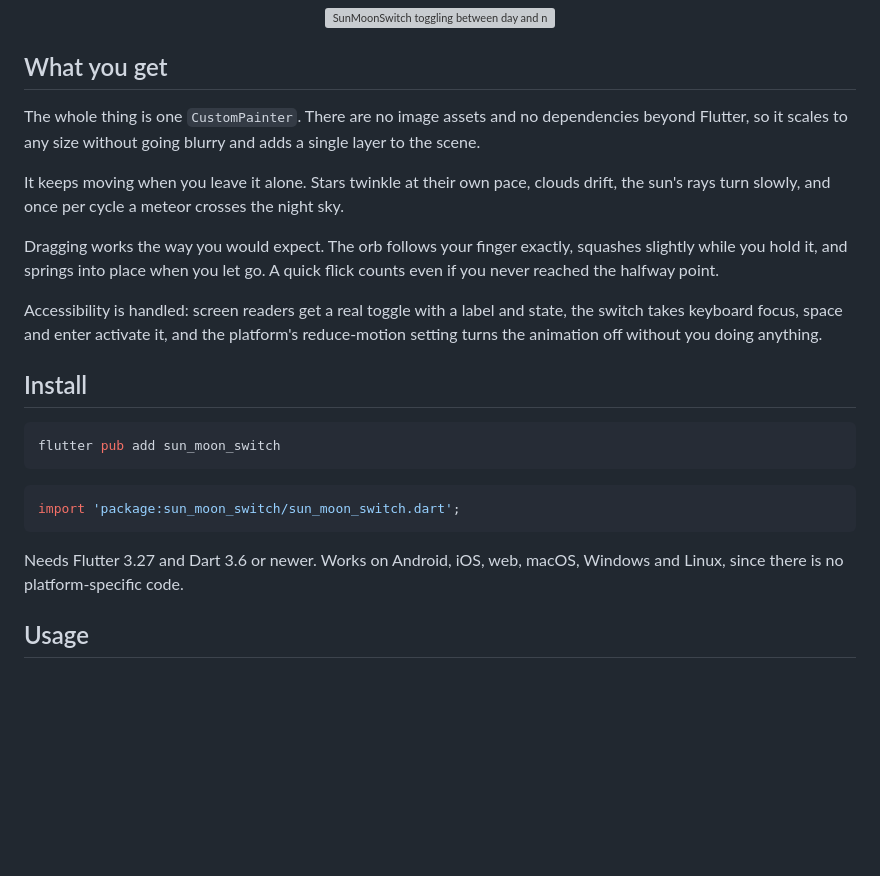
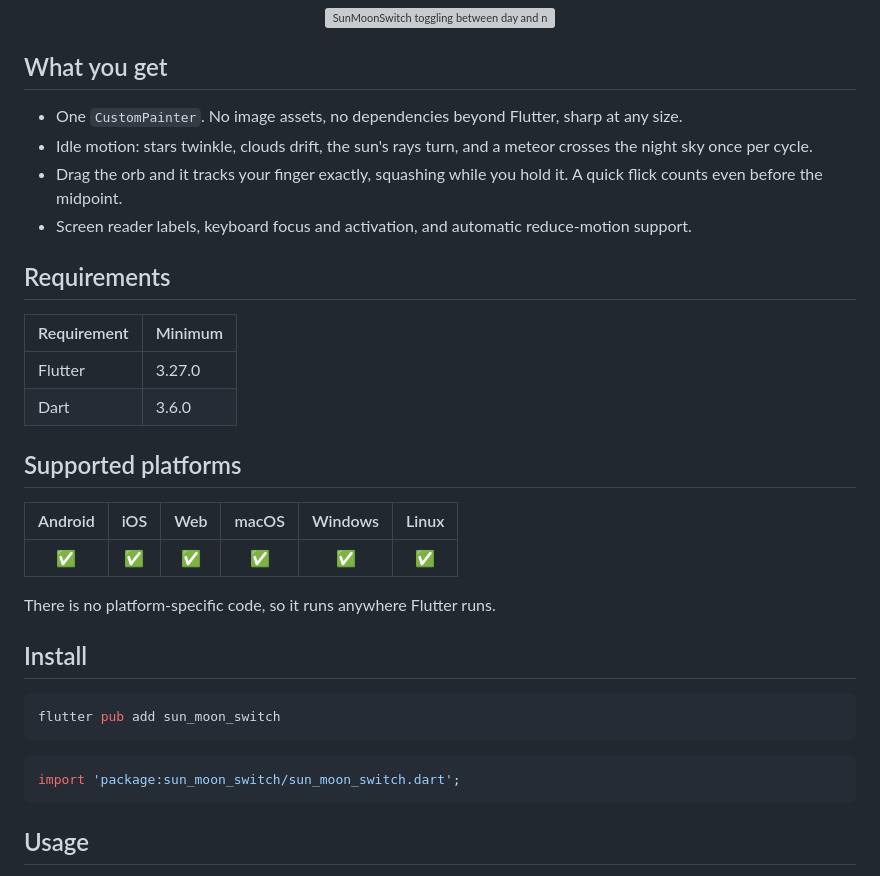
Before and after one commit to Adrianogba/sun_moon_switch, a Markdown page: README.md, the part around the change. GitHub-like rendering; blank space fills up the shorter version; grey boxes are pictures that could not be loaded.

Commit message:
Tighten the README intro and split out requirements and platforms
"What you get" was four paragraphs where four bullets do the job. The
Flutter and Dart minimums and the platform list now have their own
sections instead of a sentence buried under Install.

````diff
--- a/README.md
+++ b/README.md
@@ -19,20 +19,27 @@
 
 ## What you get
 
-The whole thing is one `CustomPainter`. There are no image assets and no dependencies
-beyond Flutter, so it scales to any size without going blurry and adds a single layer to
-the scene.
+- One `CustomPainter`. No image assets, no dependencies beyond Flutter, sharp at any size.
+- Idle motion: stars twinkle, clouds drift, the sun's rays turn, and a meteor crosses the
+  night sky once per cycle.
+- Drag the orb and it tracks your finger exactly, squashing while you hold it. A quick
+  flick counts even before the midpoint.
+- Screen reader labels, keyboard focus and activation, and automatic reduce-motion support.
 
-It keeps moving when you leave it alone. Stars twinkle at their own pace, clouds drift,
-the sun's rays turn slowly, and once per cycle a meteor crosses the night sky.
+## Requirements
 
-Dragging works the way you would expect. The orb follows your finger exactly, squashes
-slightly while you hold it, and springs into place when you let go. A quick flick counts
-even if you never reached the halfway point.
+| Requirement | Minimum |
+|---|---|
+| Flutter | 3.27.0 |
+| Dart | 3.6.0 |
 
-Accessibility is handled: screen readers get a real toggle with a label and state,
-the switch takes keyboard focus, space and enter activate it, and the platform's
-reduce-motion setting turns the animation off without you doing anything.
+## Supported platforms
+
+| Android | iOS | Web | macOS | Windows | Linux |
+|:---:|:---:|:---:|:---:|:---:|:---:|
+| ✅ | ✅ | ✅ | ✅ | ✅ | ✅ |
+
+There is no platform-specific code, so it runs anywhere Flutter runs.
 
 ## Install
 
@@ -43,9 +50,6 @@ flutter pub add sun_moon_switch
 ```dart
 import 'package:sun_moon_switch/sun_moon_switch.dart';
 ```
-
-Needs Flutter 3.27 and Dart 3.6 or newer. Works on Android, iOS, web, macOS, Windows and
-Linux, since there is no platform-specific code.
 
 ## Usage
 
````
